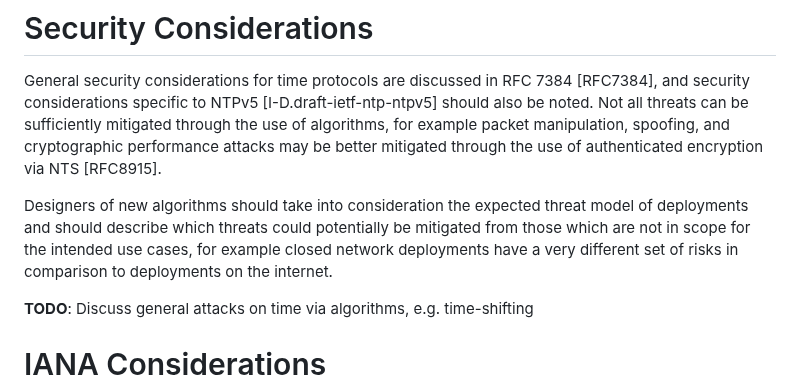
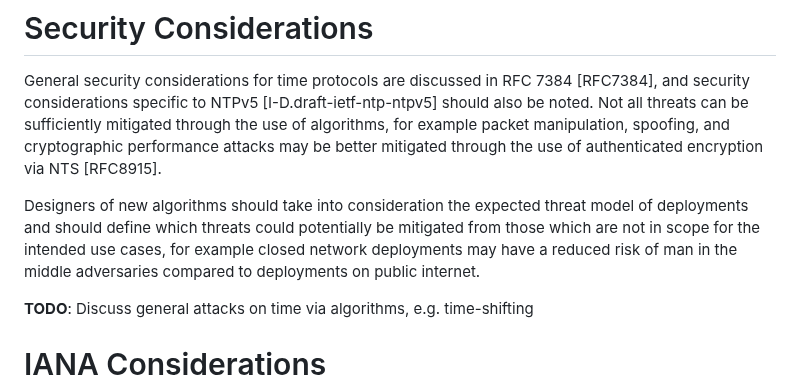
Before and after one commit to signalsforgranted/draft-grant-ntp-ntpv5-algorithms, a Markdown page: draft-grant-ntp-ntpv5-algorithms.md, the part around the change. GitHub-like rendering.

Commit message:
Rewording security considerations

```diff
--- a/draft-grant-ntp-ntpv5-algorithms.md
+++ b/draft-grant-ntp-ntpv5-algorithms.md
@@ -90,7 +90,7 @@ NTPv5 introduces several key differences to NTPv4 that implementations should be
 
 General security considerations for time protocols are discussed in RFC 7384 [RFC7384], and security considerations specific to NTPv5 [I-D.draft-ietf-ntp-ntpv5] should also be noted. Not all threats can be sufficiently mitigated through the use of algorithms, for example packet manipulation, spoofing, and cryptographic performance attacks may be better mitigated through the use of authenticated encryption via NTS [RFC8915].
 
-Designers of new algorithms should take into consideration the expected threat model of deployments and should describe which threats could potentially be mitigated from those which are not in scope for the intended use cases, for example closed network deployments have a very different set of risks in comparison to deployments on the internet.
+Designers of new algorithms should take into consideration the expected threat model of deployments and should define which threats could potentially be mitigated from those which are not in scope for the intended use cases, for example closed network deployments may have a reduced risk of man in the middle adversaries compared to deployments on public internet.
 
 **TODO**: Discuss general attacks on time via algorithms, e.g. time-shifting
 
```
